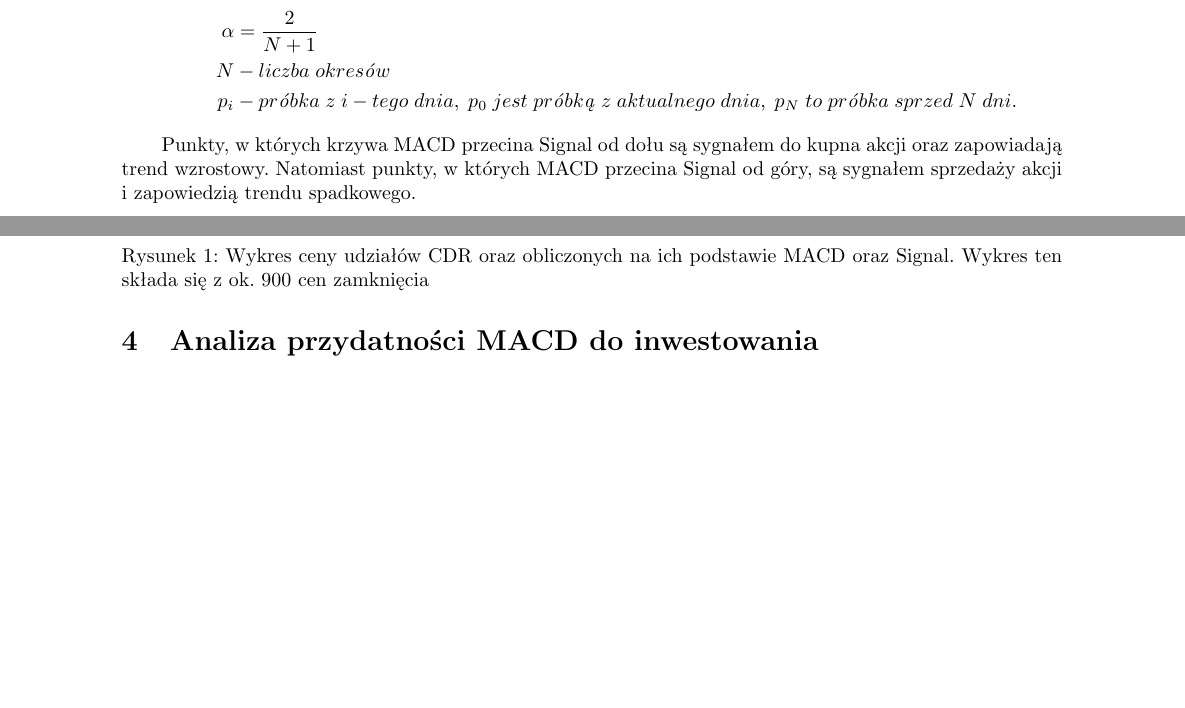
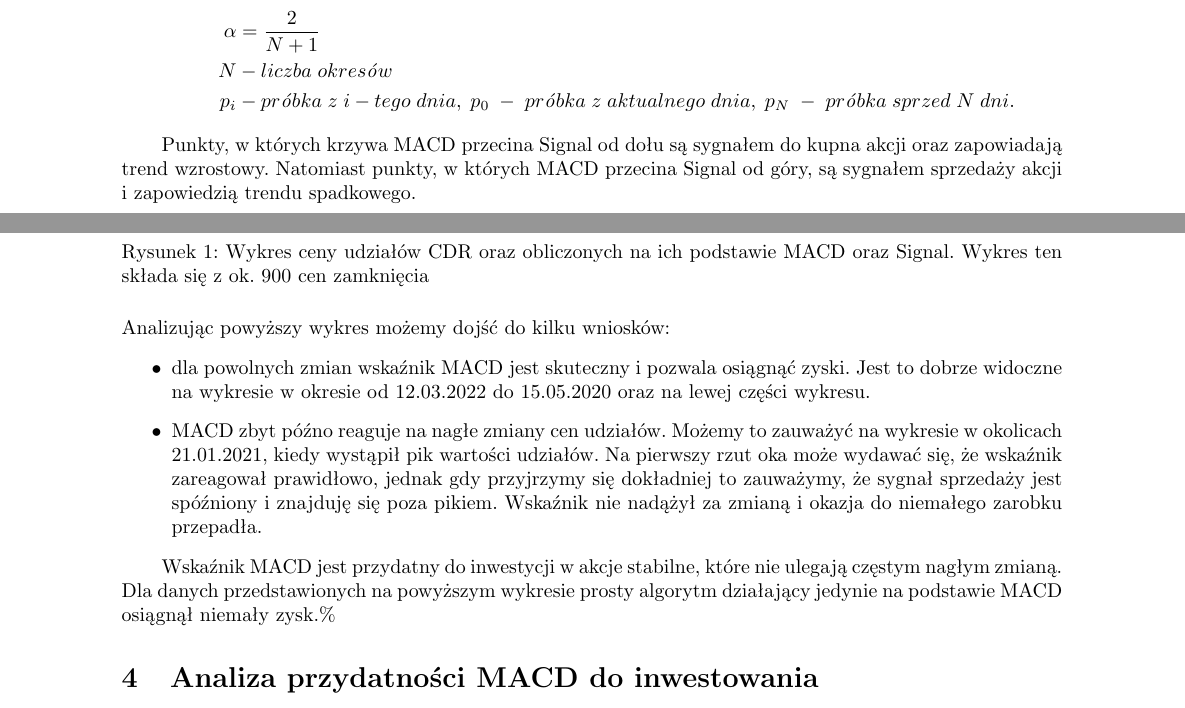
Before and after one commit to Pestap/MetodyNumeryczne, a LaTeX document (Projekt1 - MACD/Projekt1/Sprawko.tex): two parts of pages 1 and 2 of 2, joined at a grey line, cut so that both start at the same text, the shorter picture padded with empty space. Compiled offline with pdfLaTeX.

Commit message:
Sprawko
- analiza wyników
- wypisywanie wyniików algorytmu

```diff
--- a/Projekt1 - MACD/Projekt1/Sprawko.tex
+++ b/Projekt1 - MACD/Projekt1/Sprawko.tex
@@ -46,7 +46,7 @@
         \mathit{Gdzie:} & \\
         \alpha &= \frac{2}{N + 1} \\
         N &- liczba \; okres \mathit{ó} w \\
-        p_{i} &- pr\mathit{ó}bka \; z \; i-tego \;dnia, \;p_{0}\; jest\; pr\mathit{ó}bk\mathit{ą} \;z \;aktualnego \;dnia, \;p_{N} \;to \;pr\mathit{ó}bka \;sprzed \;N \;dni.
+        p_{i} &- pr\mathit{ó}bka \; z \; i-tego \;dnia, \;p_{0}\; - \; pr\mathit{ó}bka \;z \;aktualnego \;dnia, \;p_{N} \;-\;pr\mathit{ó}bka \;sprzed \;N \;dni.
     \end{align*}
 
     Punkty, w których krzywa MACD przecina Signal od dołu są sygnałem do kupna akcji oraz zapowiadają trend wzrostowy.
@@ -57,6 +57,20 @@
         \noindent\makebox[\textwidth]{\includegraphics[width=\paperwidth]{CD PROJEKT RED - 4 lata.png}}
         \caption{Wykres ceny udziałów CDR oraz obliczonych na ich podstawie MACD oraz Signal. Wykres ten składa się z ok. 900 cen zamknięcia}
     \end{figure}
+
+    Analizując powyższy wykres możemy dojść do kilku wniosków:
+    \begin{itemize}
+        \item dla powolnych zmian wskaźnik MACD jest skuteczny i pozwala osiągnąć zyski. Jest to dobrze widoczne na wykresie w okresie od 12.03.2022 do 15.05.2020 oraz na lewej części wykresu.
+        \item MACD zbyt późno reaguje na nagłe zmiany cen udziałów. Możemy to zauważyć na wykresie w okolicach 21.01.2021, kiedy wystąpił pik wartości udziałów.
+         Na pierwszy rzut oka może wydawać się, że wskaźnik zareagował prawidłowo, jednak gdy przyjrzymy się dokładniej to zauważymy, że sygnał sprzedaży jest spóźniony i znajduję się poza pikiem.
+         Wskaźnik nie nadążył za zmianą i okazja do niemałego zarobku przepadła.
+    \end{itemize}
+
+    Wskaźnik MACD jest przydatny do inwestycji w akcje stabilne, które nie ulegają częstym nagłym zmianą.
+    Dla danych przedstawionych na powyższym wykresie prosty algorytm działający jedynie na podstawie MACD
+    osiągnął niemały zysk.\%
+
+
 
 
 
```
Also changed, not shown: Projekt1 - MACD/Projekt1/Graphs/Analiza1.png (added), Projekt1 - MACD/Projekt1/Sprawko.pdf, Projekt1 - MACD/Projekt1/Sprawko.tex (2 more changed lines), 5 other files.
